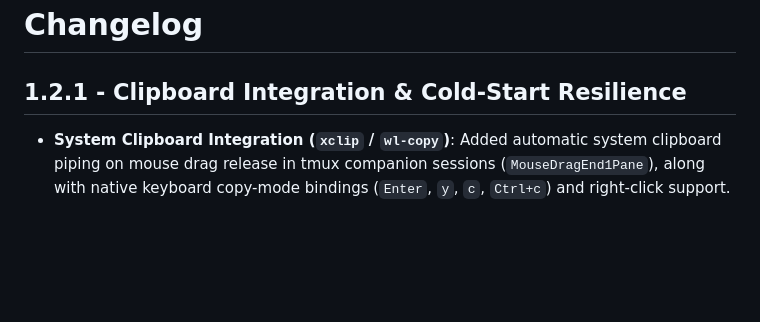
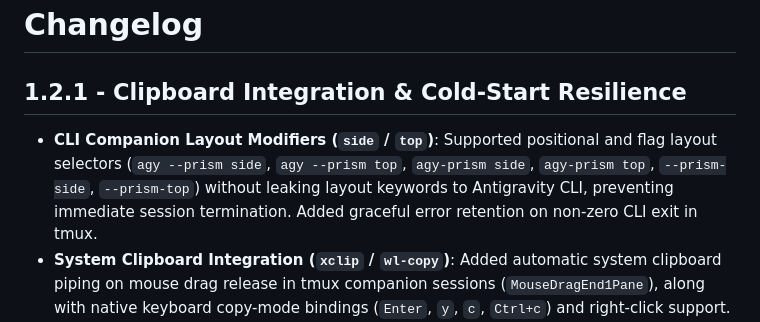
Before and after one commit to CyclopsEyeTeam/cyclops-prism, a Markdown page: CHANGELOG.md, the part around the change. GitHub-like rendering; blank space fills up the shorter version.

Commit message:
docs(changelog): document CLI companion layout modifiers fix

```diff
--- a/CHANGELOG.md
+++ b/CHANGELOG.md
@@ -2,6 +2,7 @@
 
 ## 1.2.1 - Clipboard Integration & Cold-Start Resilience
 
+- **CLI Companion Layout Modifiers (`side` / `top`)**: Supported positional and flag layout selectors (`agy --prism side`, `agy --prism top`, `agy-prism side`, `agy-prism top`, `--prism-side`, `--prism-top`) without leaking layout keywords to Antigravity CLI, preventing immediate session termination. Added graceful error retention on non-zero CLI exit in tmux.
 - **System Clipboard Integration (`xclip` / `wl-copy`)**: Added automatic system clipboard piping on mouse drag release in tmux companion sessions (`MouseDragEnd1Pane`), along with native keyboard copy-mode bindings (`Enter`, `y`, `c`, `Ctrl+c`) and right-click support.
 - **Terminal Bypass via Shift**: Retained native terminal selection bypass so holding `Shift` while dragging or right-clicking enables standard terminal emulator context menus and `Ctrl+Shift+c`.
 - **New `/copy` Slash Command**: Introduced `/copy` command to copy text, code blocks, or the latest assistant response directly into the OS clipboard.
```
